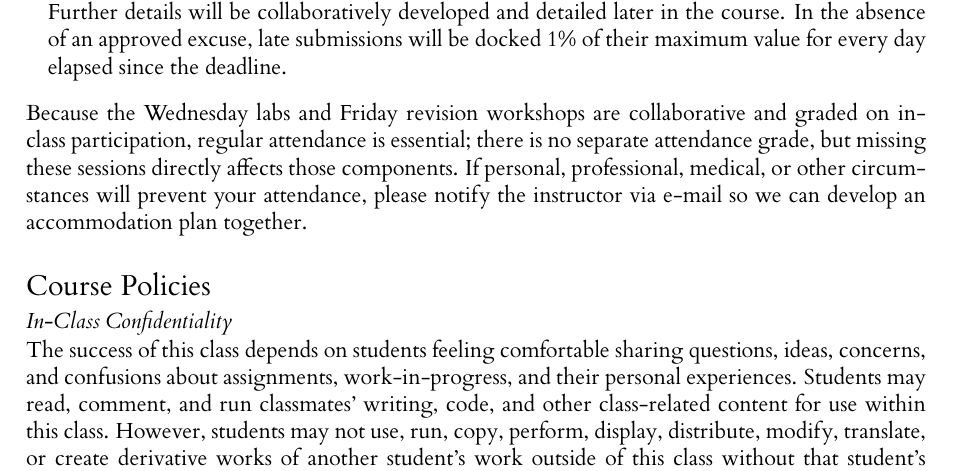
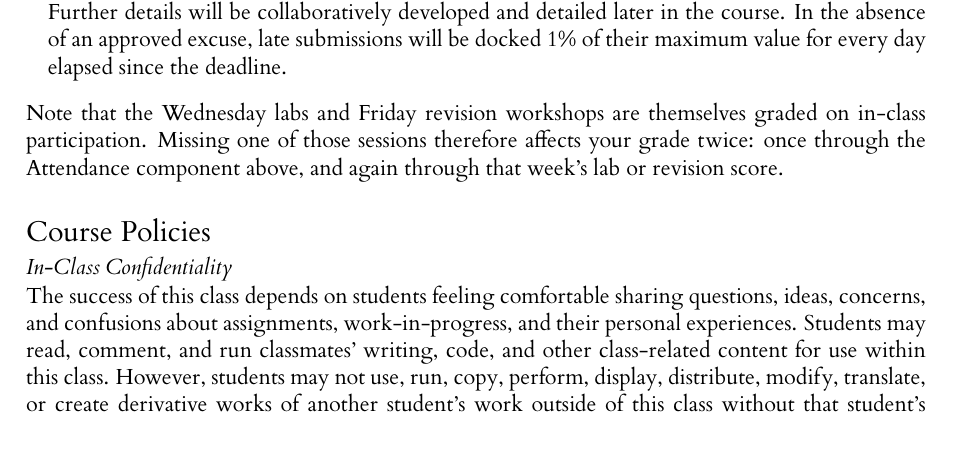
Before and after one commit to cuinfoscience/INFO4617-Fall2026, a LaTeX book (syllabus/syllabus.tex): part of page 3 of 10, cut so that both start at the same text, the shorter picture padded with empty space. The pictures show the PDF file syllabus/syllabus.pdf that the author committed with the source.

Commit message:
Resolve the attendance contradiction in the syllabus
The Evaluation section now lists Attendance as its own 15% component,
but the paragraph after the list still read "there is no separate
attendance grade" -- left over from the 30/30/40 split. It also
repeated the accommodation instructions already given in the
Attendance item itself.

Replaced with the one idea the paragraph contributed that the list
does not: the Wednesday labs and Friday workshops are themselves
participation-graded, so missing one costs a student twice.

Co-Authored-By: Claude Opus 5 <noreply@anthropic.com>
Claude-Session: https://claude.ai/code/session_015F4Y4x3CRTWSHWqtX2Doqp

```diff
--- a/syllabus/syllabus.tex
+++ b/syllabus/syllabus.tex
@@ -242,7 +242,7 @@ Students are evaluated through three mechanisms. The class has no midterm or fin
 
     \end{description}
 
-Because the Wednesday labs and Friday revision workshops are collaborative and graded on in-class participation, regular attendance is essential; there is no separate attendance grade, but missing these sessions directly affects those components. If personal, professional, medical, or other circumstances will prevent your attendance, please notify the instructor via e-mail so we can develop an accommodation plan together.
+Note that the Wednesday labs and Friday revision workshops are themselves graded on in-class participation. Missing one of those sessions therefore affects your grade twice: once through the Attendance component above, and again through that week's lab or revision score.
 
 \section{Course Policies}
 
```
Also changed, not shown: syllabus/syllabus.pdf.
